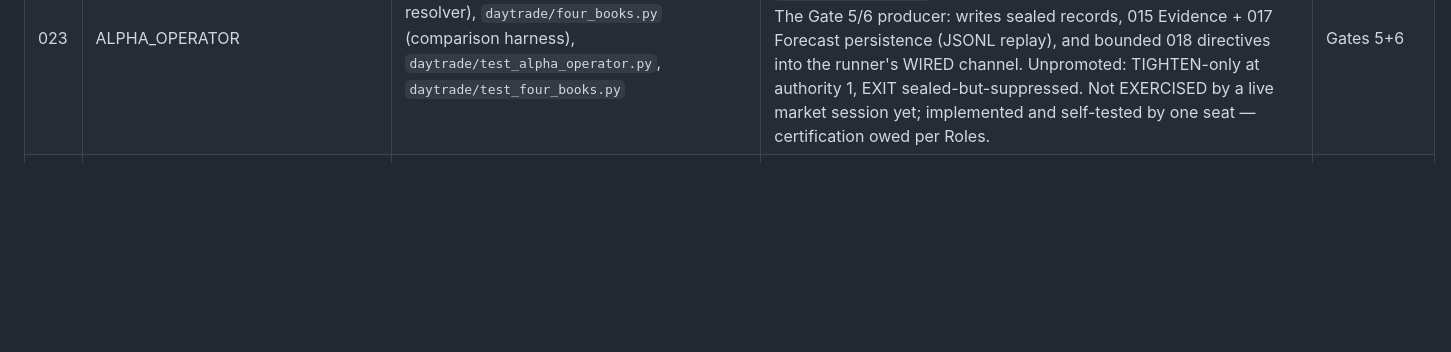
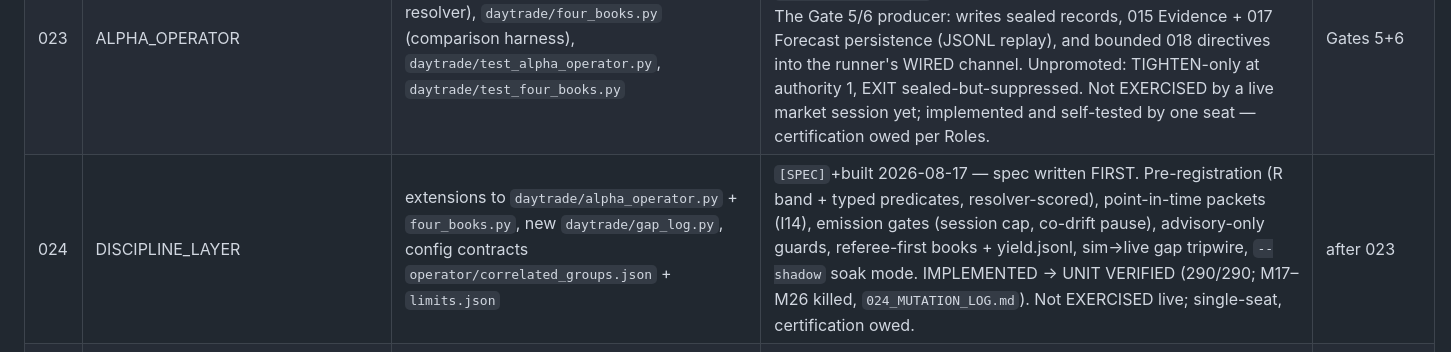
Before and after one commit to ceyre-boop/passing-funded-account-1-, a Markdown page: specs/README.md, the part around the change. GitHub-like rendering; blank space fills up the shorter version.

Commit message:
specs/README: register 024 DISCIPLINE_LAYER

```diff
--- a/specs/README.md
+++ b/specs/README.md
@@ -29,6 +29,7 @@ the build sequence.
 | 017 | AZ_FORECAST_PROMOTION | `daytrade/forecast.py` | `[SPEC]`+built 2026-08-09 — IMPLEMENTED → UNIT VERIFIED (17/17, `017_MUTATION_LOG.md`); promotion_ref interlocks with 016's registry; no producer wired; pending certification | Gate 6 |
 | 022 | EXECUTION_LEDGER (sim lifecycle correlation) | `sovereign/intelligence/execution_ledger.py`, `DecisionRecord.trade_id`, runner entry/partial/exit wiring, `forex_specialist` de-coupling | no `[SPEC]` card — built to a direct instruction from Colin 2026-08-12, so **the spec is owed retroactively**. IMPLEMENTED → UNIT VERIFIED (42 tests; 3 core invariants fault-injected: corruption-raises, multi-leg R, idempotency) → **WIRED** (runner entry + TAKE_PARTIAL legs + EXIT_ALL) → **EXERCISED on the replay path only** (`--replay` produces one closed correlated row; no live/paper session). Engine files byte-unchanged; v3 replay byte-identical. **Not certified — implemented and self-tested by one seat, which the Roles section says is not sufficient.** | independent of daytrade gates |
 | 023 | ALPHA_OPERATOR | `daytrade/alpha_operator.py` (operator + resolver), `daytrade/four_books.py` (comparison harness), `daytrade/test_alpha_operator.py`, `daytrade/test_four_books.py` | `[SPEC]`+built 2026-08-15 — spec written FIRST (022 lesson), then IMPLEMENTED → UNIT VERIFIED (34 tests, 11/11 fault rows `023_MUTATION_LOG.md`; M9 survived once, harness fixed, re-killed). The Gate 5/6 producer: writes sealed records, 015 Evidence + 017 Forecast persistence (JSONL replay), and bounded 018 directives into the runner's WIRED channel. Unpromoted: TIGHTEN-only at authority 1, EXIT sealed-but-suppressed. Not EXERCISED by a live market session yet; implemented and self-tested by one seat — certification owed per Roles. | Gates 5+6 |
+| 024 | DISCIPLINE_LAYER | extensions to `daytrade/alpha_operator.py` + `four_books.py`, new `daytrade/gap_log.py`, config contracts `operator/correlated_groups.json` + `limits.json` | `[SPEC]`+built 2026-08-17 — spec written FIRST. Pre-registration (R band + typed predicates, resolver-scored), point-in-time packets (I14), emission gates (session cap, co-drift pause), advisory-only guards, referee-first books + yield.jsonl, sim→live gap tripwire, `--shadow` soak mode. IMPLEMENTED → UNIT VERIFIED (290/290; M17–M26 killed, `024_MUTATION_LOG.md`). Not EXERCISED live; single-seat, certification owed. | after 023 |
 | 021 | CARRY_BUY_GATE | `sovereign/propfirm/firm_contracts.py`, `scripts/carry_buy_gate.py`, `diagnose_repro_gap.py`, `paper_carry_log.py`, repointed verdict page | `[SPEC]` — pre-registered 2026-08-10 (plan: `Plans/soft-churning-pelican.md`); carry lane, not daytrade; supersedes eval_lab*/instant_pro_sim/colin_v2_campaign_sim/oos_campaign_test campaigns | independent of daytrade gates |
 
 ## Status legend
```
